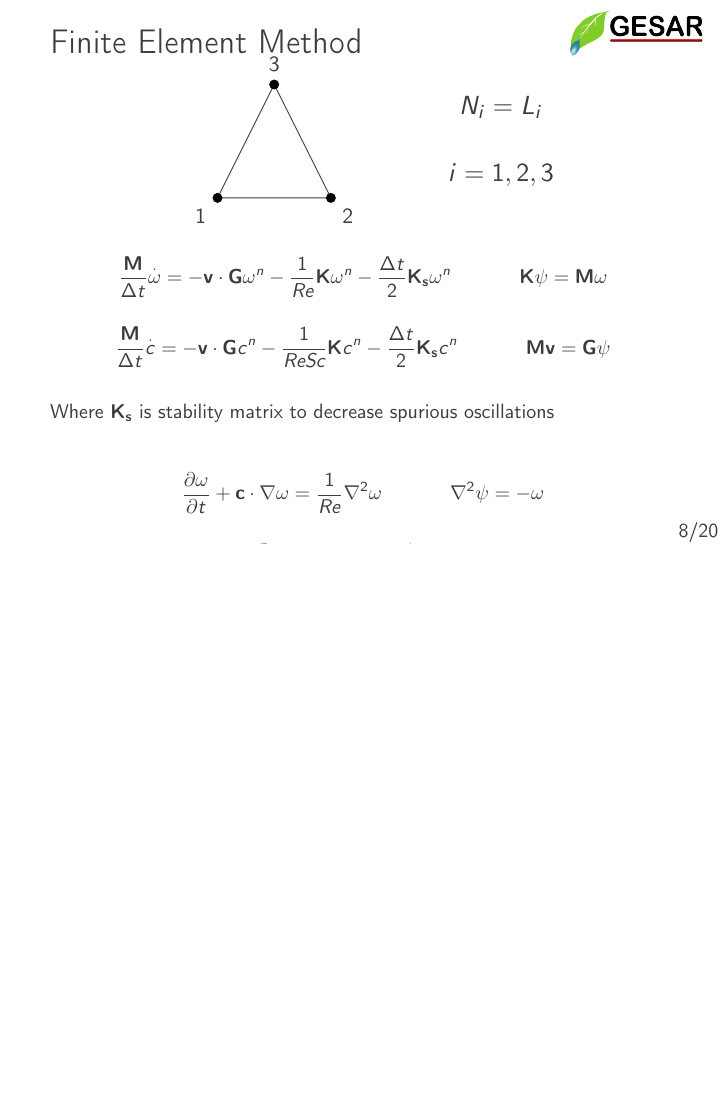
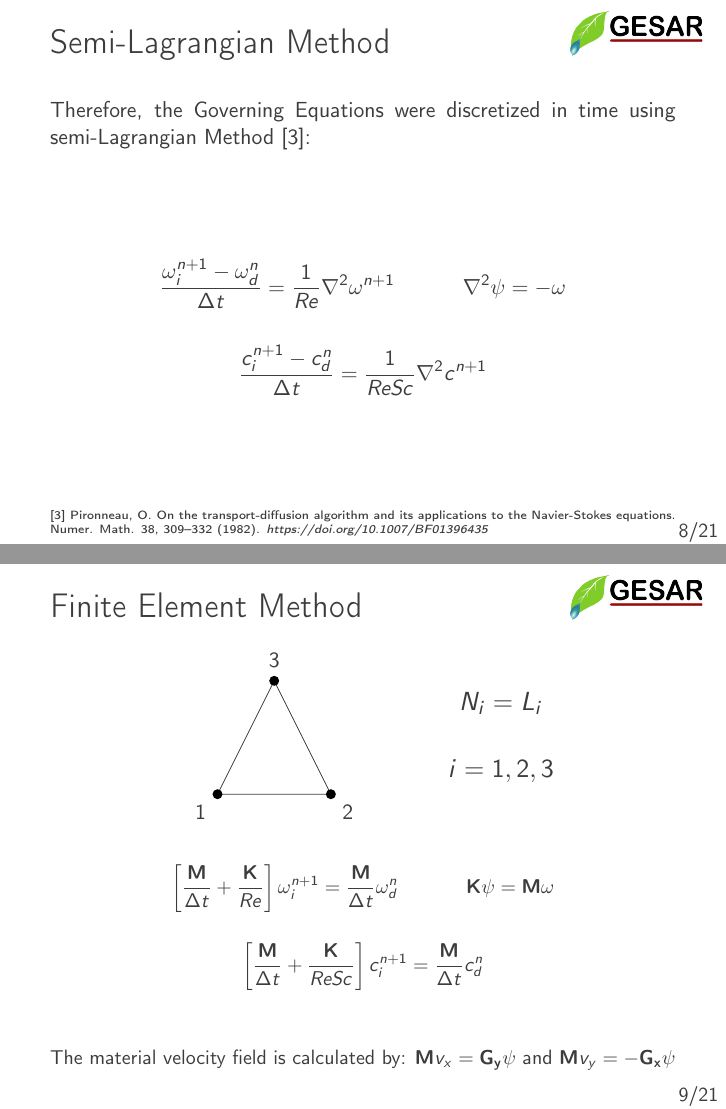
Before and after one commit to marquesleandro/exameMSC, LaTeX slides (example.tex, which reads example_core.tex): page 8 of 20 before the commit and pages 8 and 9 of 21 after it, the two joined at a grey line, the shorter picture padded with empty space. The pictures show the PDF file example.pdf that the author committed with the source.

Commit message:
added time discretization

```diff
--- a/example_core.tex
+++ b/example_core.tex
@@ -79,3 +79,4 @@ Aims:
 In ALE description, the referential frame moves with an arbitrary velocity that does not necessary represents the Lagrangian or Eulerian description.
 
 \bigskip
+The convection velocity is calculated by the relative velocity between the material and the mesh velocity respectively [2]
@@ -508,6 +506,31 @@ while developing the searching procedure
 
 %%%%%%%%%%%%%%%%%%%%%%%%%%%%%%%%%%%%%%%%%%%%%%%%%%%%%%%%%%%%%%%%%%%%%%%%%%%%%%%%%%%%%%%%%%
 
+\begin{frame}
+ \frametitle{\LARGE Semi-Lagrangian Method}
+Therefore, the Governing Equations were discretized in time using semi-Lagrangian Method [3]:
+
+\vspace{1.5cm}
+\begin{equation*}
+ \frac{\omega_{i}^{n+1} - \omega_{d}^{n}}{\Delta t} = \frac{1}{Re} \nabla^{2} \omega^{n+1}
+ \hspace{1.2cm}
+ \nabla^{2} \psi = - \omega
+\end{equation*}
+\vspace{0.2cm}
+\begin{equation*}
+ \frac{c_{i}^{n+1} - c_{d}^{n}}{\Delta t} = \frac{1}{ReSc} \nabla^{2} c^{n+1}
+\end{equation*}\\[0.8cm]
+
+\justifying
+\vspace{1cm}
+\tiny [3]
+Pironneau, O. On the transport-diffusion algorithm and its applications to the Navier-Stokes equations. Numer. Math. 38, 309–332 (1982). \textit{https://doi.org/10.1007/BF01396435}
+\end{frame}
+
+
+
+%%%%%%%%%%%%%%%%%%%%%%%%%%%%%%%%%%%%%%%%%%%%%%%%%%%%%%%%%%%%%%%%%%%%%%%%%%%%%%%%%%%%%%%%%%
+
 
 
 \begin{frame}
@@ -538,37 +561,20 @@ while developing the searching procedure
 \small
 \vspace{0.2cm}
 \begin{equation*}
- \frac{\mathbf{M}}{\Delta t} \overset{.}{\omega} = - \mathbf{v} \cdot \mathbf{G} \omega^{n} - \frac{1}{\textit{Re}} \mathbf{K}\omega^{n} - \frac{\Delta t}{2} \mathbf{K_{s}} \omega^{n}
+ \left[ \frac{\mathbf{M}}{\Delta t} + \frac{\mathbf{K}}{Re} \right] \omega_{i}^{n+1} = \frac{\mathbf{M}}{\Delta t} \omega_{d}^{n}
  \hspace{1.2cm}
  \mathbf{K} \psi = \mathbf{M} \omega
 \end{equation*}
 \vspace{0.2cm}
 \begin{equation*}
- \frac{\mathbf{M}}{\Delta t} \overset{.}{c} = - \mathbf{v} \cdot \mathbf{G} c^{n} - \frac{1}{\textit{ReSc}} \mathbf{K}c^{n} - \frac{\Delta t}{2} \mathbf{K_{s}} c^{n}
- \hspace{1.2cm}
- \mathbf{M} \mathbf{v} = \mathbf{G} \psi
-\end{equation*}\\[0.5cm]
+ \left[ \frac{\mathbf{M}}{\Delta t} + \frac{\mathbf{K}}{ReSc} \right] c_{i}^{n+1} = \frac{\mathbf{M}}{\Delta t} c_{d}^{n}
+\end{equation*}\\[0.8cm]
 
-Where $\mathbf{K_{s}}$ is stability matrix to decrease spurious oscillations
-
-\vspace{0.5cm}
-\begin{equation*}
- \frac{\partial \omega}{\partial t} + \textbf{c} \cdot \nabla \omega = \frac{1}{Re} \nabla^{2} \omega
- \hspace{1.2cm}
- \nabla^{2} \psi = - \omega
-\end{equation*}
-\vspace{0.2cm}
-\begin{equation*}
- \frac{\partial \kappa}{\partial t} + \textbf{c} \cdot \nabla \kappa = \frac{1}{ReSc} \nabla^{2} \kappa
-\end{equation*}\\[0.8cm]
 
 \justifying
 The material velocity field is calculated by:
-$v_{x} = \partial \psi / \partial y$ and
-$v_{y} = - \partial \psi / \partial x$
-
-\
-
+$\mathbf{M} v_{x} = \mathbf{G_{y}} \psi$ and
+$\mathbf{M} v_{y} = - \mathbf{G_{x}} \psi$
 
 \end{frame}
 
```
Also changed, not shown: example.pdf, example_core.tex (15 more changed lines).
